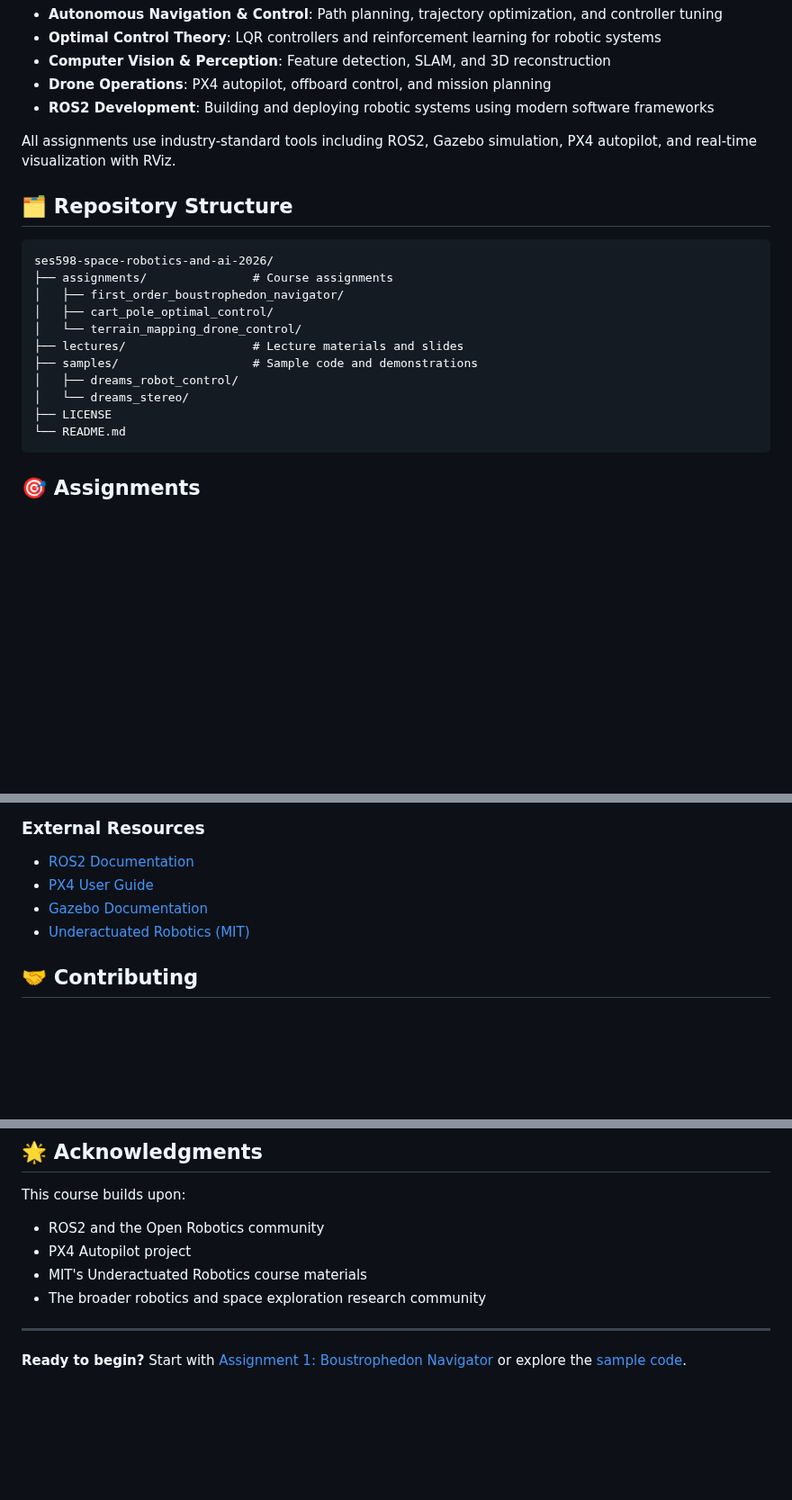
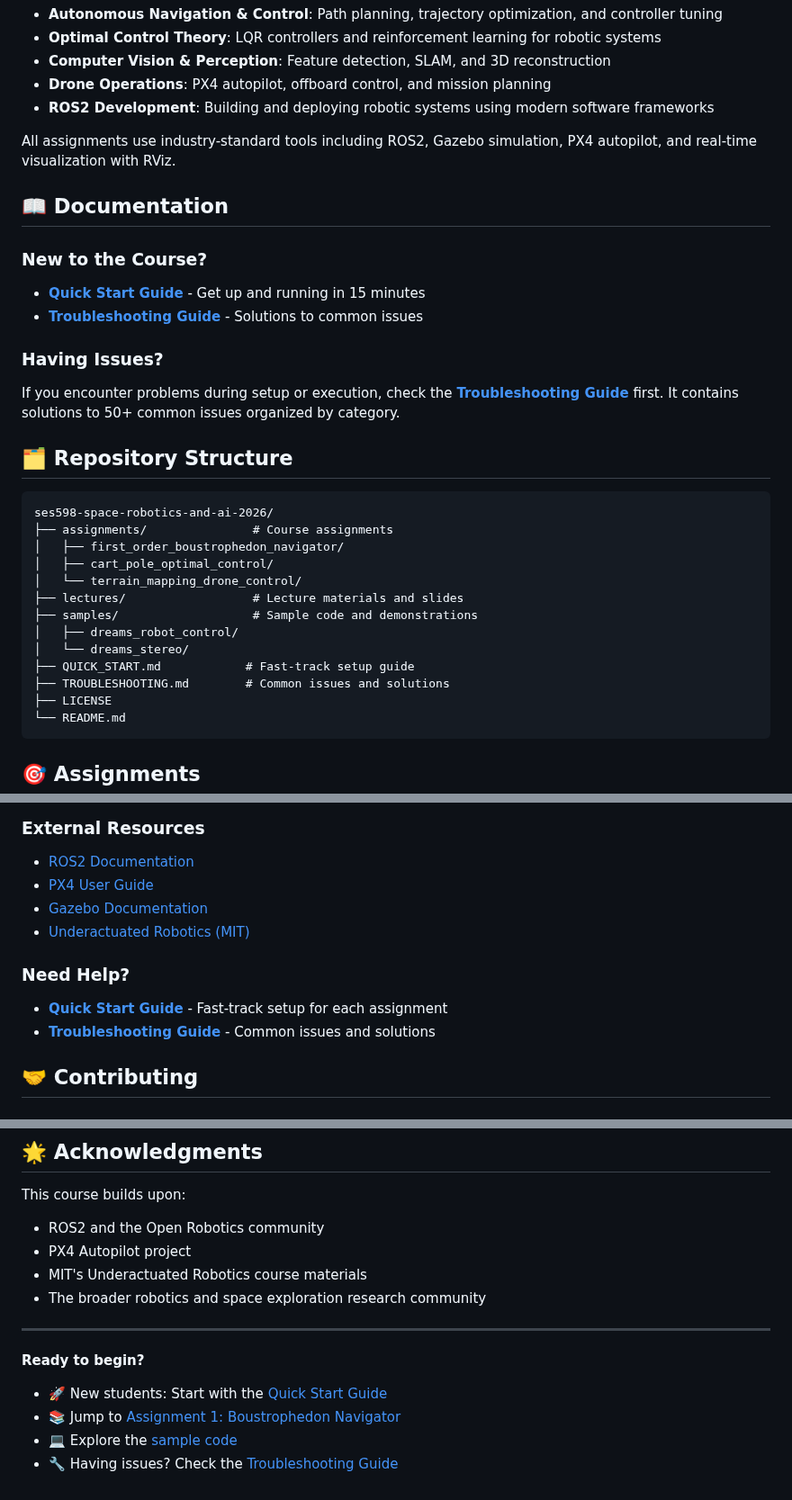
Before and after one commit to JatinSatyam26/ses598-space-robotics-and-ai-2026, a Markdown page: README.md, 3 parts joined by grey strips. Shown at 90% size. Drawn GitHub-style; blank space fills up the shorter version.

Commit message:
Update main README with links to Quick Start and Troubleshooting guides

````diff
--- a/README.md
+++ b/README.md
@@ -18,6 +18,15 @@ This course explores the intersection of robotics, artificial intelligence, and
 
 All assignments use industry-standard tools including ROS2, Gazebo simulation, PX4 autopilot, and real-time visualization with RViz.
 
+## 📖 Documentation
+
+### New to the Course?
+- **[Quick Start Guide](QUICK_START.md)** - Get up and running in 15 minutes
+- **[Troubleshooting Guide](TROUBLESHOOTING.md)** - Solutions to common issues
+
+### Having Issues?
+If you encounter problems during setup or execution, check the **[Troubleshooting Guide](TROUBLESHOOTING.md)** first. It contains solutions to 50+ common issues organized by category.
+
 ## 🗂️ Repository Structure
 
 ```
@@ -30,6 +39,8 @@ ses598-space-robotics-and-ai-2026/
 ├── samples/                   # Sample code and demonstrations
 │   ├── dreams_robot_control/
 │   └── dreams_stereo/
+├── QUICK_START.md            # Fast-track setup guide
+├── TROUBLESHOOTING.md        # Common issues and solutions
 ├── LICENSE
 └── README.md
 ```
@@ -202,6 +215,10 @@ Repeat for each assignment as needed.
 - [Gazebo Documentation](https://gazebosim.org/docs)
 - [Underactuated Robotics (MIT)](https://underactuated.mit.edu/)
 
+### Need Help?
+- **[Quick Start Guide](QUICK_START.md)** - Fast-track setup for each assignment
+- **[Troubleshooting Guide](TROUBLESHOOTING.md)** - Common issues and solutions
+
 ## 🤝 Contributing
 
 ### For Students
@@ -242,4 +259,8 @@ This course builds upon:
 
 ---
 
-**Ready to begin?** Start with [Assignment 1: Boustrophedon Navigator](assignments/first_order_boustrophedon_navigator/README.md) or explore the [sample code](samples/).
+**Ready to begin?**
+- 🚀 New students: Start with the [Quick Start Guide](QUICK_START.md)
+- 📚 Jump to [Assignment 1: Boustrophedon Navigator](assignments/first_order_boustrophedon_navigator/README.md)
+- 💻 Explore the [sample code](samples/)
+- 🔧 Having issues? Check the [Troubleshooting Guide](TROUBLESHOOTING.md)
````
Also changed, not shown: other parts of README.md (+2 -0 lines).
